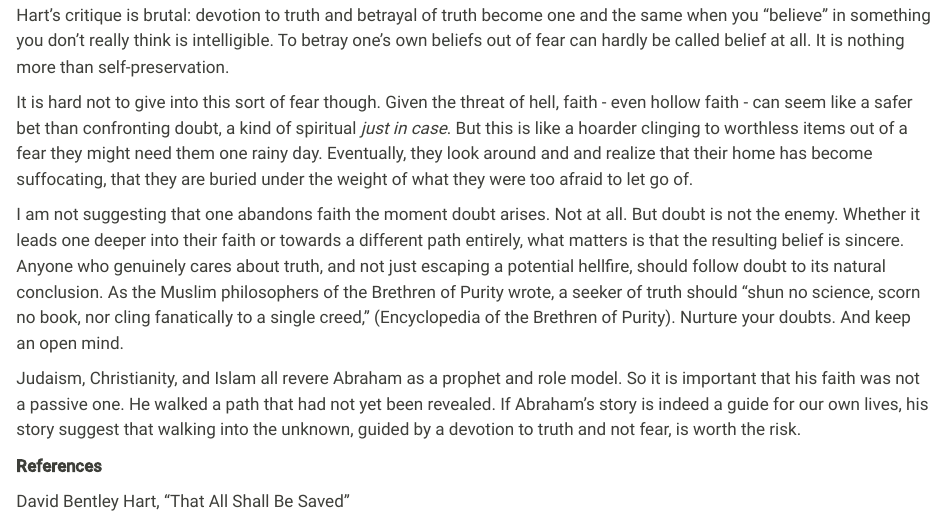
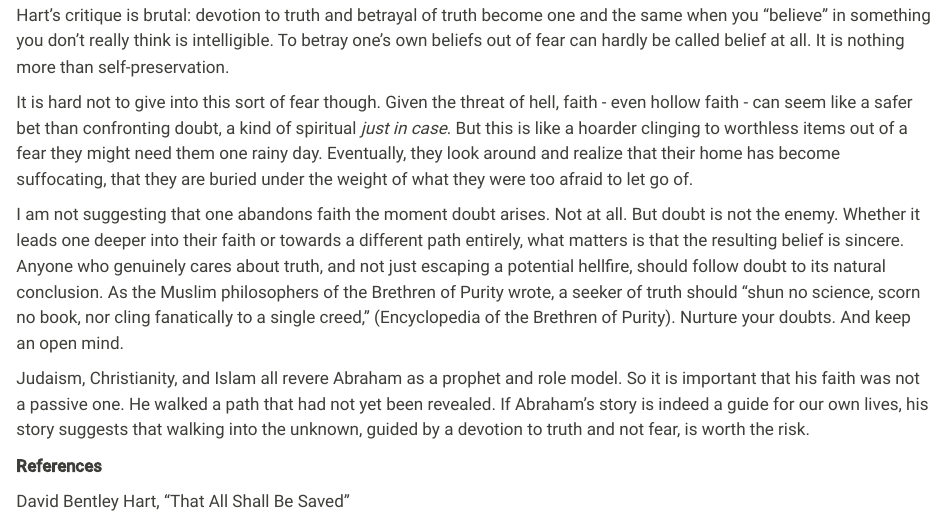
Before and after one commit to Meattoaf/meattoaf.github.io, a Quarto document (posts/post_3/index.qmd): the page in a window 1100 px wide, from 1330 px down. Rendered offline with R 4.5, knitr and Pandoc in place of Quarto, with nearby package versions.

Commit message:
pesky photos, grammar errs

```diff
--- a/posts/post_3/index.qmd
+++ b/posts/post_3/index.qmd
@@ -26,11 +26,11 @@ David Bentley Hart articulates everything that is wrong with this sort of faith
 
 Hart's critique is brutal: devotion to truth and betrayal of truth become one and the same when you "believe" in something you don't really think is intelligible. To betray one’s own beliefs out of fear can hardly be called belief at all. It is nothing more than self-preservation.
 
-It is hard not to give into this sort of fear though. Given the threat of hell, faith - even hollow faith - can seem like a safer bet than confronting doubt, a kind of spiritual _just in case_. But this is like a hoarder clinging to worthless items out of a fear they might need them one rainy day. Eventually, they look around and and realize that their home has become suffocating, that they are buried under the weight of what they were too afraid to let go of.
+It is hard not to give into this sort of fear though. Given the threat of hell, faith - even hollow faith - can seem like a safer bet than confronting doubt, a kind of spiritual _just in case_. But this is like a hoarder clinging to worthless items out of a fear they might need them one rainy day. Eventually, they look around and realize that their home has become suffocating, that they are buried under the weight of what they were too afraid to let go of.
 
 I am not suggesting that one abandons faith the moment doubt arises. Not at all. But doubt is not the enemy. Whether it leads one deeper into their faith or towards a different path entirely, what matters is that the resulting belief is sincere. Anyone who genuinely cares about truth, and not just escaping a potential hellfire, should follow doubt to its natural conclusion. As the Muslim philosophers of the Brethren of Purity wrote, a seeker of truth should “shun no science, scorn no book, nor cling fanatically to a single creed,” (Encyclopedia of the Brethren of Purity). Nurture your doubts. And keep an open mind.
 
-Judaism, Christianity, and Islam all revere Abraham as a prophet and role model. So it is important that his faith was not a passive one. He walked a path that had not yet been revealed. If Abraham's story is indeed a guide for our own lives, his story suggest that walking into the unknown, guided by a devotion to truth and not fear, is worth the risk.
+Judaism, Christianity, and Islam all revere Abraham as a prophet and role model. So it is important that his faith was not a passive one. He walked a path that had not yet been revealed. If Abraham's story is indeed a guide for our own lives, his story suggests that walking into the unknown, guided by a devotion to truth and not fear, is worth the risk.
 
 **References**
 
```
Also changed, not shown: posts/post_1/index.qmd (+1 -1 lines), posts/post_4/index.qmd (+1 -1 lines), docs/search.json, 4 other files.
